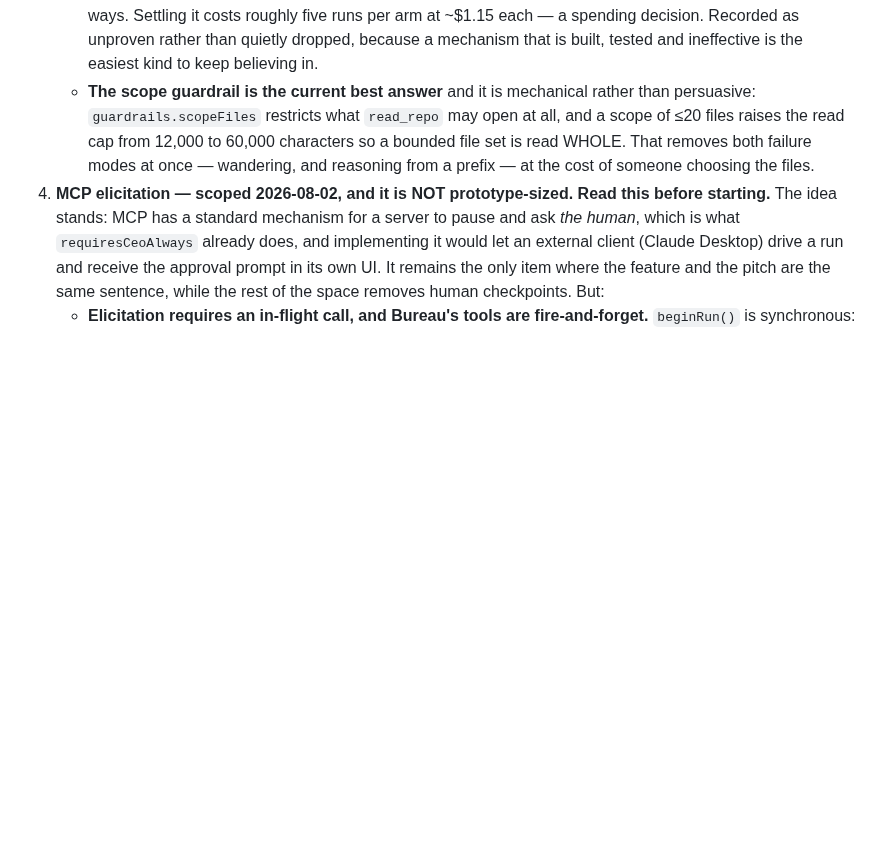
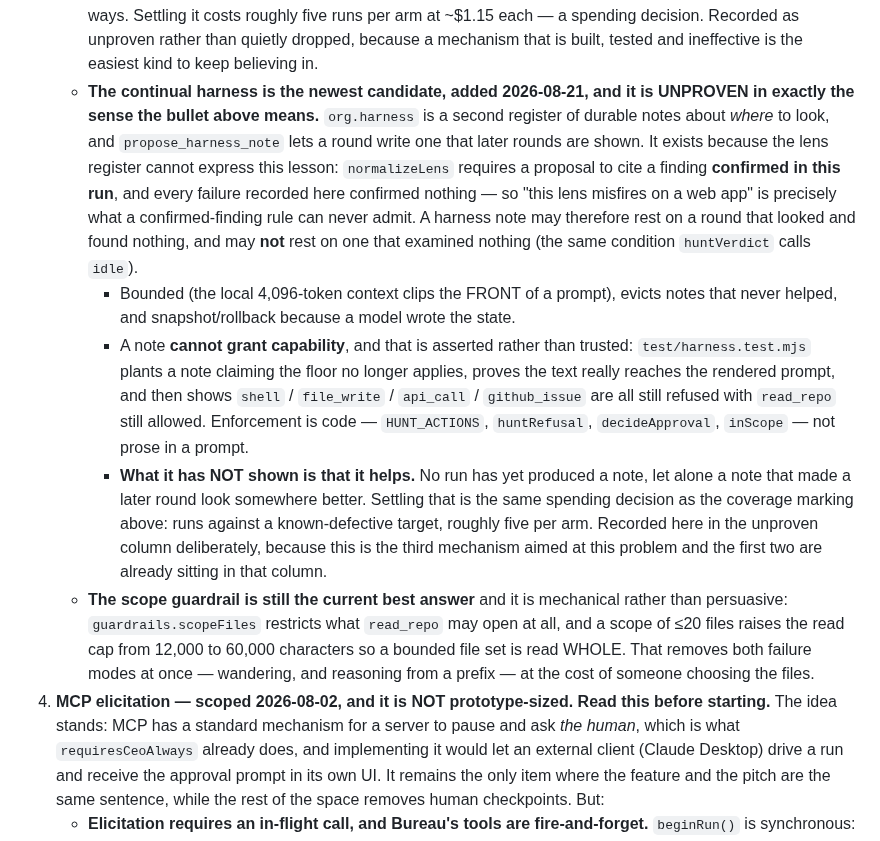
Before and after one commit to joergensentroels/Bureau, a Markdown page: ROADMAP.md, the part around the change. GitHub-like rendering; blank space fills up the shorter version.

Commit message:
The roadmap did not know about the harness it asked for
Item 3 is the entry the continual harness was built for -- the attention problem,
the one where judgement was already eliminated as the cause -- and it listed the
mechanisms tried without listing the newest one. That is the same stale-doc defect
this repo has now corrected five times, and it is worse here than elsewhere:
item 3 is the entry someone reads to decide what to try next.

Added in the register the entry itself established. The coverage-marking bullet
says it is "recorded as unproven rather than quietly dropped, because a mechanism
that is built, tested and ineffective is the easiest kind to keep believing in".
The harness goes in the same column, and says so explicitly, because it is now the
THIRD mechanism aimed at this problem and the first two are already sitting there.
No run has yet produced a note, let alone one that made a later round look
somewhere better.

The scope guardrail keeps its status as the current best answer -- it is mechanical
and proven, the harness is neither yet -- so that line now reads "still".

What the entry gains is the argument for why a second register had to exist at all:
normalizeLens requires a proposal to cite a finding CONFIRMED in this run, and every
failure the entry records confirmed nothing, so the lesson worth keeping is exactly
the one a confirmed-finding rule can never admit.

Co-Authored-By: Claude Fable 5 <noreply@anthropic.com>

```diff
--- a/ROADMAP.md
+++ b/ROADMAP.md
@@ -64,7 +64,27 @@ quietly drops a wrong claim teaches nobody why it was wrong._
        opposite ways. Settling it costs roughly five runs per arm at ~$1.15 each — a spending decision.
        Recorded as unproven rather than quietly dropped, because a mechanism that is built, tested and
        ineffective is the easiest kind to keep believing in.
-     - **The scope guardrail is the current best answer** and it is mechanical rather than persuasive:
+     - **The continual harness is the newest candidate, added 2026-08-21, and it is UNPROVEN in exactly the
+       sense the bullet above means.** `org.harness` is a second register of durable notes about *where* to
+       look, and `propose_harness_note` lets a round write one that later rounds are shown. It exists
+       because the lens register cannot express this lesson: `normalizeLens` requires a proposal to cite a
+       finding **confirmed in this run**, and every failure recorded here confirmed nothing — so "this lens
+       misfires on a web app" is precisely what a confirmed-finding rule can never admit. A harness note may
+       therefore rest on a round that looked and found nothing, and may **not** rest on one that examined
+       nothing (the same condition `huntVerdict` calls `idle`).
+       - Bounded (the local 4,096-token context clips the FRONT of a prompt), evicts notes that never
+         helped, and snapshot/rollback because a model wrote the state.
+       - A note **cannot grant capability**, and that is asserted rather than trusted:
+         `test/harness.test.mjs` plants a note claiming the floor no longer applies, proves the text really
+         reaches the rendered prompt, and then shows `shell` / `file_write` / `api_call` / `github_issue`
+         are all still refused with `read_repo` still allowed. Enforcement is code — `HUNT_ACTIONS`,
+         `huntRefusal`, `decideApproval`, `inScope` — not prose in a prompt.
+       - **What it has NOT shown is that it helps.** No run has yet produced a note, let alone a note that
+         made a later round look somewhere better. Settling that is the same spending decision as the
+         coverage marking above: runs against a known-defective target, roughly five per arm. Recorded here
+         in the unproven column deliberately, because this is the third mechanism aimed at this problem and
+         the first two are already sitting in that column.
+     - **The scope guardrail is still the current best answer** and it is mechanical rather than persuasive:
        `guardrails.scopeFiles` restricts what `read_repo` may open at all, and a scope of ≤20 files raises
        the read cap from 12,000 to 60,000 characters so a bounded file set is read WHOLE. That removes
        both failure modes at once — wandering, and reasoning from a prefix — at the cost of someone
```
